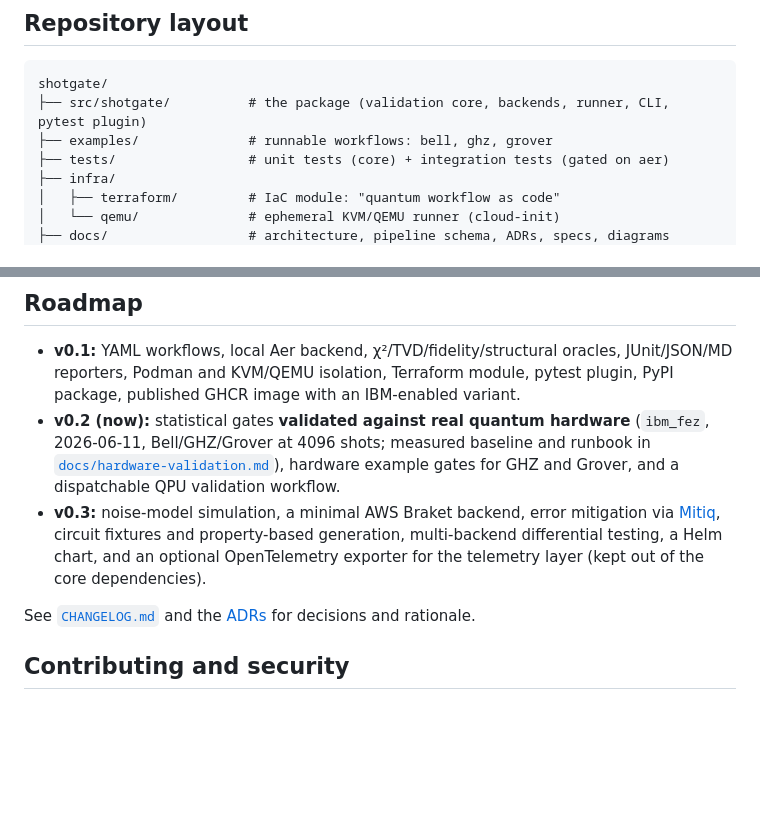
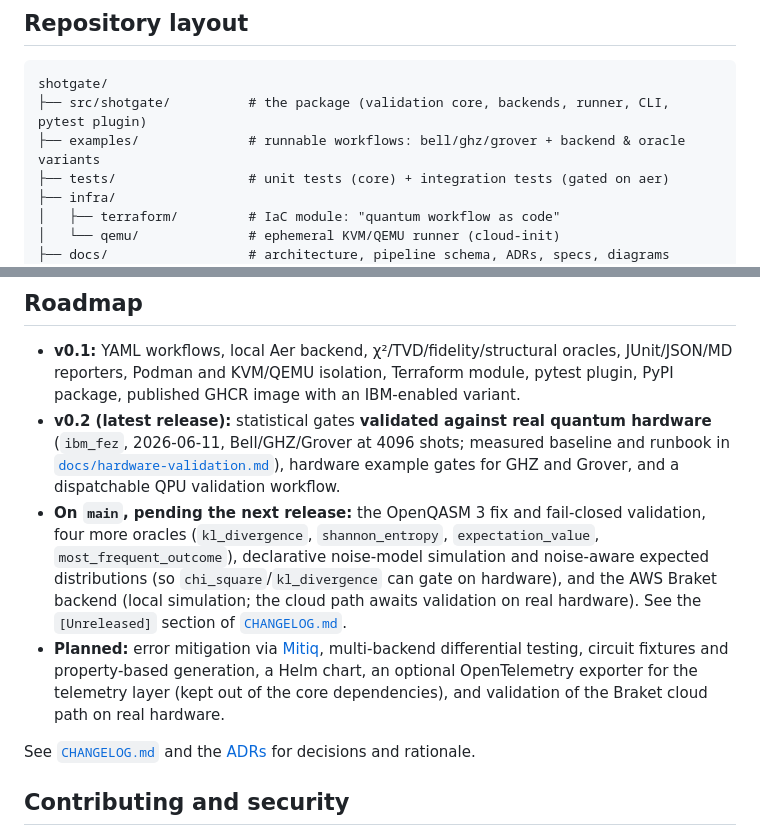
Before and after one commit to coldqubit/shotgate, a Markdown page: README.md, 2 parts joined by grey strips. Rendered like a GitHub page; blank space fills up the shorter version.

Commit message:
docs: reconcile README roadmap and hardware doc with the landed work
The README backends table listed braket as Working while the roadmap still
listed noise-model simulation and the Braket backend as future v0.3 items, and
the hardware-validation doc said 'all five oracles' though main now has nine.

- README roadmap: relabel v0.2 as the latest release, add an 'On main, pending
  the next release' section (qasm3 fix, fail-closed validation, the four new
  oracles, noise-model simulation, noise-aware expected, Braket local backend),
  and keep genuinely-future items under 'Planned'. Repo-layout note widened to
  'backend & oracle variants'.
- hardware-validation.md: qualify 'all five oracles' as the set available at the
  v0.2 milestone and note the four newer oracles are simulator-tested only.

Co-Authored-By: Claude Opus 4.8 <noreply@anthropic.com>

````diff
--- a/README.md
+++ b/README.md
@@ -228,7 +228,7 @@ The same artifact therefore runs in a small CI container and against a real QPU.
 ```text
 shotgate/
 ├── src/shotgate/          # the package (validation core, backends, runner, CLI, pytest plugin)
-├── examples/              # runnable workflows: bell, ghz, grover
+├── examples/              # runnable workflows: bell/ghz/grover + backend & oracle variants
 ├── tests/                 # unit tests (core) + integration tests (gated on aer)
 ├── infra/
 │   ├── terraform/         # IaC module: "quantum workflow as code"
@@ -253,14 +253,20 @@ shotgate/
 - **v0.1:** YAML workflows, local Aer backend, χ²/TVD/fidelity/structural oracles,
   JUnit/JSON/MD reporters, Podman and KVM/QEMU isolation, Terraform module, pytest plugin,
   PyPI package, published GHCR image with an IBM-enabled variant.
-- **v0.2 (now):** statistical gates **validated against real quantum hardware** (`ibm_fez`,
-  2026-06-11, Bell/GHZ/Grover at 4096 shots; measured baseline and runbook in
+- **v0.2 (latest release):** statistical gates **validated against real quantum hardware**
+  (`ibm_fez`, 2026-06-11, Bell/GHZ/Grover at 4096 shots; measured baseline and runbook in
   [`docs/hardware-validation.md`](docs/hardware-validation.md)), hardware example gates for
   GHZ and Grover, and a dispatchable QPU validation workflow.
-- **v0.3:** noise-model simulation, a minimal AWS Braket backend, error mitigation via
-  [Mitiq](https://mitiq.readthedocs.io/), circuit fixtures and property-based generation,
-  multi-backend differential testing, a Helm chart, and an optional OpenTelemetry exporter
-  for the telemetry layer (kept out of the core dependencies).
+- **On `main`, pending the next release:** the OpenQASM 3 fix and fail-closed validation,
+  four more oracles (`kl_divergence`, `shannon_entropy`, `expectation_value`,
+  `most_frequent_outcome`), declarative noise-model simulation and noise-aware expected
+  distributions (so `chi_square`/`kl_divergence` can gate on hardware), and the AWS Braket
+  backend (local simulation; the cloud path awaits validation on real hardware). See the
+  `[Unreleased]` section of [`CHANGELOG.md`](CHANGELOG.md).
+- **Planned:** error mitigation via [Mitiq](https://mitiq.readthedocs.io/), multi-backend
+  differential testing, circuit fixtures and property-based generation, a Helm chart, an
+  optional OpenTelemetry exporter for the telemetry layer (kept out of the core
+  dependencies), and validation of the Braket cloud path on real hardware.
 
 See [`CHANGELOG.md`](CHANGELOG.md) and the [ADRs](docs/adr/) for decisions and rationale.
 
````
Also changed, not shown: docs/hardware-validation.md (+7 -4 lines).
